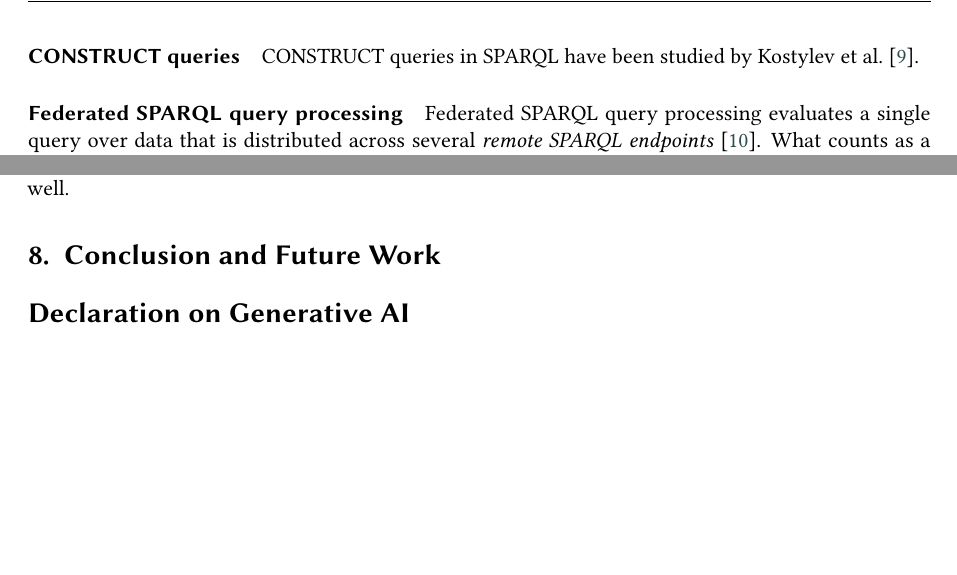
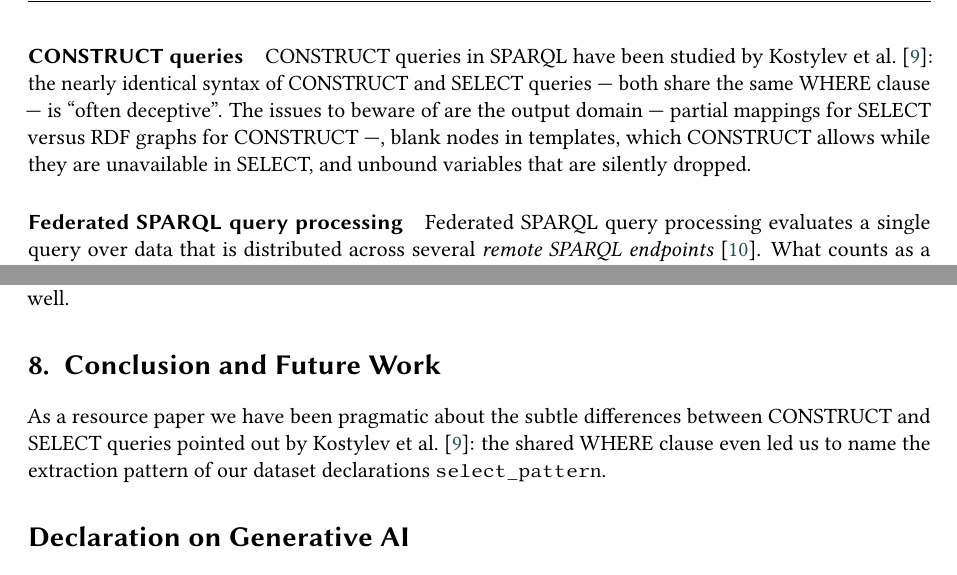
Before and after one commit to WolfgangFahl/pyomnigraphPaper, a LaTeX document (main.tex): two parts of pages 3 and 7 of 9, joined at a grey line, cut so that both start at the same text, the shorter picture padded with empty space. Compiled offline with pdfLaTeX; a LaTeX package or settings file that is missing is left out.

Commit message:
CONSTRUCT vs SELECT: related work warning and pragmatic-approach conclusion sentence per WF dictation, quote verified against LIPIcs PDF

```diff
--- a/main.tex
+++ b/main.tex
@@ -161,7 +161,7 @@ The Linked Data Fragments line of work addresses the same pain point --- public
 % Predecessor 2022 paper, RDF triple stores, SPARQL 1.1 federation, benchmarking.
 
 \paragraph{CONSTRUCT queries}
-CONSTRUCT queries in SPARQL have been studied by Kostylev et al.~\cite{kostylev2015construct}.
+CONSTRUCT queries in SPARQL have been studied by Kostylev et al.~\cite{kostylev2015construct}: the nearly identical syntax of CONSTRUCT and SELECT queries --- both share the same WHERE clause --- is ``often deceptive''. The issues to beware of are the output domain --- partial mappings for SELECT versus RDF graphs for CONSTRUCT ---, blank nodes in templates, which CONSTRUCT allows while they are unavailable in SELECT, and unbound variables that are silently dropped.
 
 % federated queries
 \paragraph{Federated SPARQL query processing}
@@ -318,6 +318,7 @@ By applying the matrix approach of Section~\ref{sec:benchmark} we obtain interes
 pyomnigraph is open source under the Apache 2.0 license, developed on \footnotelink{https://github.com/WolfgangFahl/pyomnigraph}{GitHub}, released on \footnotelink{https://pypi.org/project/pyomnigraph/}{PyPI} and archived on Zenodo~\cite{pyomnigraph} under the concept DOI 10.5281/zenodo.21721772; version 0.2.3 is the release this paper refers to. The reproducible examples and the paper sources live in the \footnotelink{https://github.com/WolfgangFahl/pyomnigraphPaper}{pyomnigraphPaper repository}; the underlying libraries pyLoDStorage~\cite{pylodstorage} and snapquery~\cite{snapquery} are archived on Zenodo as well.
 
 \section{Conclusion and Future Work}\label{sec:conclusion}
+As a resource paper we have been pragmatic about the subtle differences between CONSTRUCT and SELECT queries pointed out by Kostylev et al.~\cite{kostylev2015construct}: the shared WHERE clause even led us to name the extraction pattern of our dataset declarations \texttt{select\_pattern}.
 
 
 %% Declaration on Generative AI (required by CEUR-WS, see
```
Also changed, not shown: main.tex (2 more changed lines).
